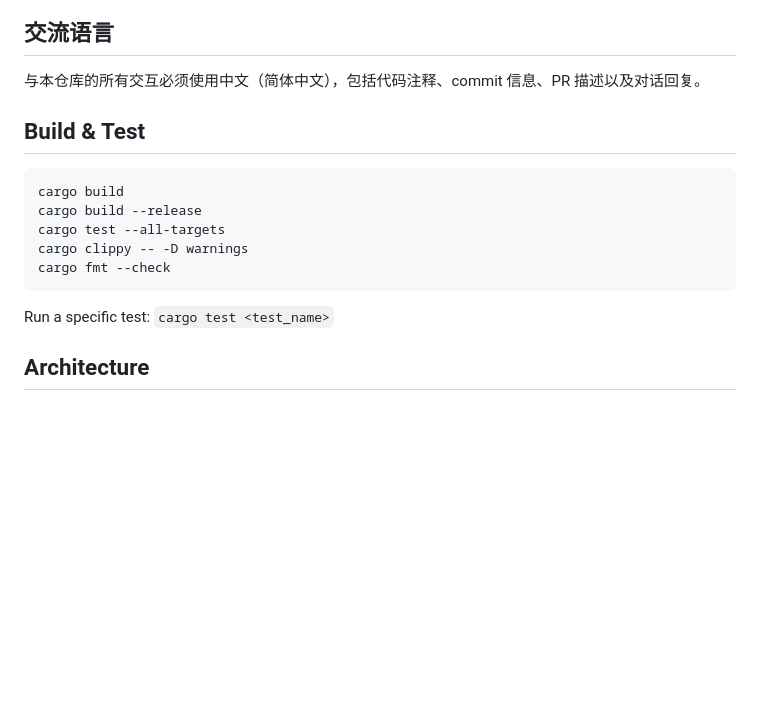
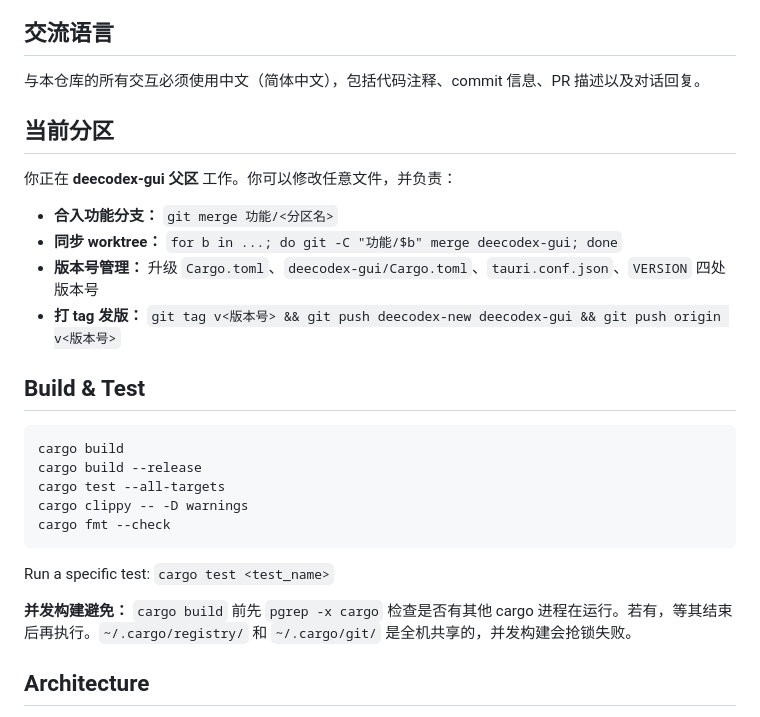
Before and after one commit to liguan-89/deecodex, a Markdown page: CLAUDE.md, the part around the change. Rendered like a GitHub page; blank space fills up the shorter version.

Commit message:
chore: CLAUDE.md 添加父区分区指令

````diff
--- a/CLAUDE.md
+++ b/CLAUDE.md
@@ -5,6 +5,15 @@ This file provides guidance to Claude Code (claude.ai/code) when working with co
 ## 交流语言
 
 与本仓库的所有交互必须使用中文（简体中文），包括代码注释、commit 信息、PR 描述以及对话回复。
+
+## 当前分区
+
+你正在 **deecodex-gui 父区** 工作。你可以修改任意文件，并负责：
+
+- **合入功能分支：** `git merge 功能/<分区名>`
+- **同步 worktree：** `for b in ...; do git -C "功能/$b" merge deecodex-gui; done`
+- **版本号管理：** 升级 `Cargo.toml`、`deecodex-gui/Cargo.toml`、`tauri.conf.json`、`VERSION` 四处版本号
+- **打 tag 发版：** `git tag v<版本号> && git push deecodex-new deecodex-gui && git push origin v<版本号>`
 
 ## Build & Test
 
@@ -17,6 +26,8 @@ cargo fmt --check
 ```
 
 Run a specific test: `cargo test <test_name>`
+
+**并发构建避免：** `cargo build` 前先 `pgrep -x cargo` 检查是否有其他 cargo 进程在运行。若有，等其结束后再执行。`~/.cargo/registry/` 和 `~/.cargo/git/` 是全机共享的，并发构建会抢锁失败。
 
 ## Architecture
 
````
